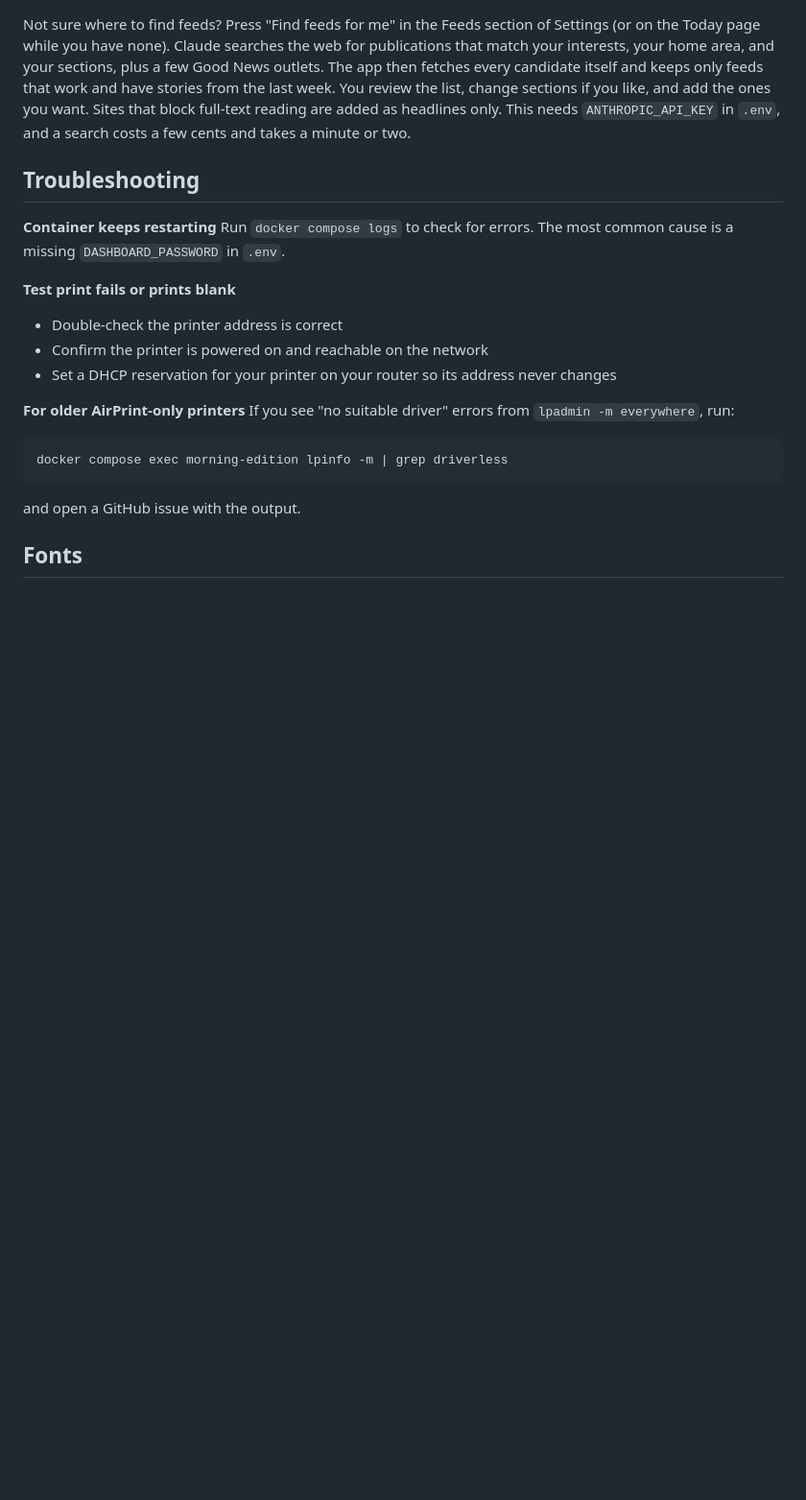
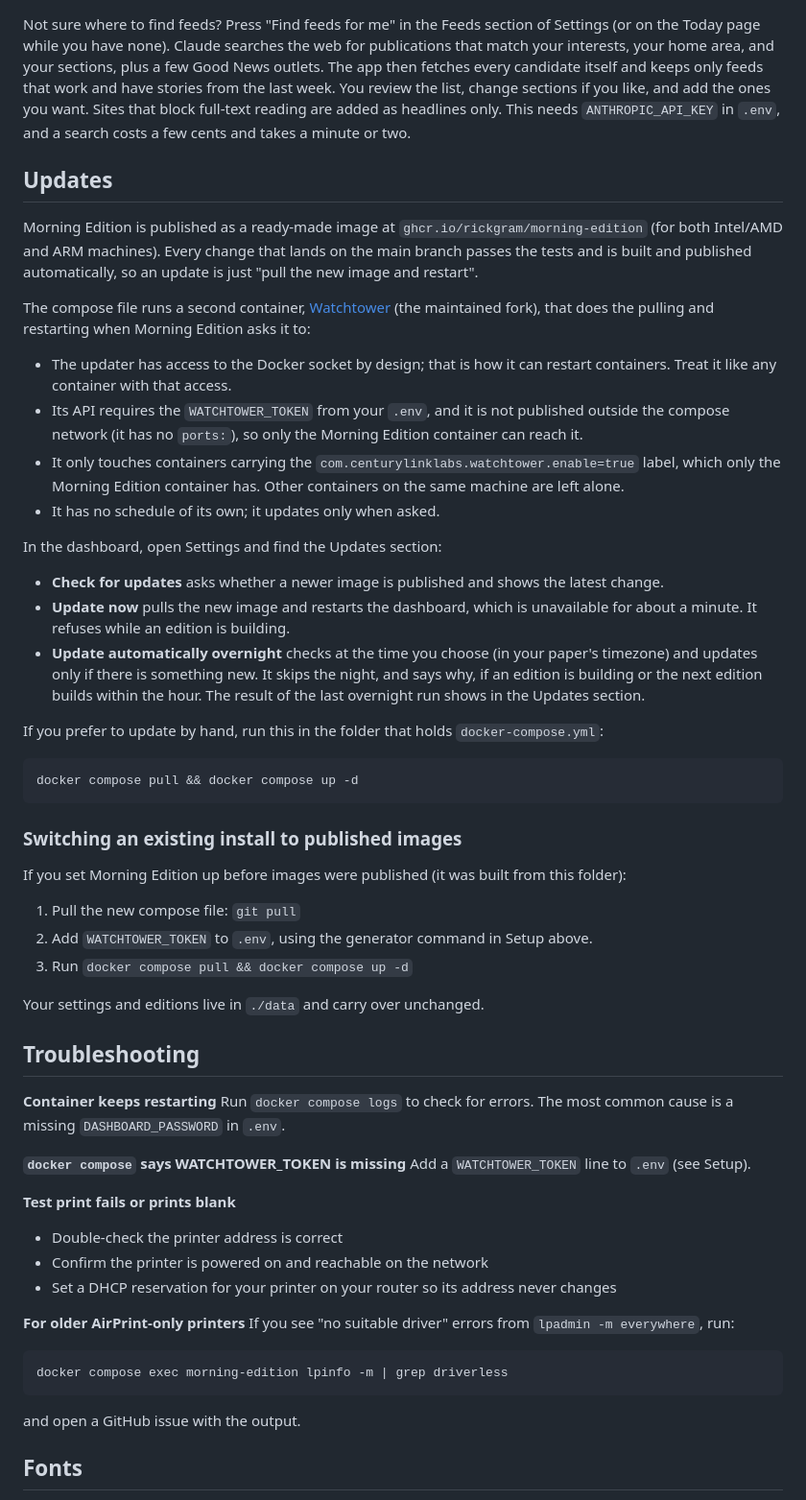
Before and after one commit to Fullancia/morning-edition, a Markdown page: README.md, the part around one of its changes. Shown at 96% size. Rendered like a GitHub page; blank space fills up the shorter version.

Commit message:
docs: README section on updates and switching to published images
Co-Authored-By: Claude Sonnet 5.5 <noreply@anthropic.com>

````diff
--- a/README.md
+++ b/README.md
@@ -88,10 +89,46 @@ Google News feeds are marked "(headlines only)" in the feed row. Because Google
 
 Not sure where to find feeds? Press "Find feeds for me" in the Feeds section of Settings (or on the Today page while you have none). Claude searches the web for publications that match your interests, your home area, and your sections, plus a few Good News outlets. The app then fetches every candidate itself and keeps only feeds that work and have stories from the last week. You review the list, change sections if you like, and add the ones you want. Sites that block full-text reading are added as headlines only. This needs `ANTHROPIC_API_KEY` in `.env`, and a search costs a few cents and takes a minute or two.
 
+## Updates
+
+Morning Edition is published as a ready-made image at `ghcr.io/rickgram/morning-edition` (for both Intel/AMD and ARM machines). Every change that lands on the main branch passes the tests and is built and published automatically, so an update is just "pull the new image and restart".
+
+The compose file runs a second container, [Watchtower](https://github.com/nicholas-fedor/watchtower) (the maintained fork), that does the pulling and restarting when Morning Edition asks it to:
+
+- The updater has access to the Docker socket by design; that is how it can restart containers. Treat it like any container with that access.
+- Its API requires the `WATCHTOWER_TOKEN` from your `.env`, and it is not published outside the compose network (it has no `ports:`), so only the Morning Edition container can reach it.
+- It only touches containers carrying the `com.centurylinklabs.watchtower.enable=true` label, which only the Morning Edition container has. Other containers on the same machine are left alone.
+- It has no schedule of its own; it updates only when asked.
+
+In the dashboard, open Settings and find the Updates section:
+
+- **Check for updates** asks whether a newer image is published and shows the latest change.
+- **Update now** pulls the new image and restarts the dashboard, which is unavailable for about a minute. It refuses while an edition is building.
+- **Update automatically overnight** checks at the time you choose (in your paper's timezone) and updates only if there is something new. It skips the night, and says why, if an edition is building or the next edition builds within the hour. The result of the last overnight run shows in the Updates section.
+
+If you prefer to update by hand, run this in the folder that holds `docker-compose.yml`:
+
+```bash
+docker compose pull && docker compose up -d
+```
+
+### Switching an existing install to published images
+
+If you set Morning Edition up before images were published (it was built from this folder):
+
+1. Pull the new compose file: `git pull`
+2. Add `WATCHTOWER_TOKEN` to `.env`, using the generator command in Setup above.
+3. Run `docker compose pull && docker compose up -d`
+
+Your settings and editions live in `./data` and carry over unchanged.
+
 ## Troubleshooting
 
 **Container keeps restarting**
 Run `docker compose logs` to check for errors. The most common cause is a missing `DASHBOARD_PASSWORD` in `.env`.
+
+**`docker compose` says WATCHTOWER_TOKEN is missing**
+Add a `WATCHTOWER_TOKEN` line to `.env` (see Setup).
 
 **Test print fails or prints blank**
 - Double-check the printer address is correct
````
Also changed, not shown: other parts of README.md (+4 -3 lines).
